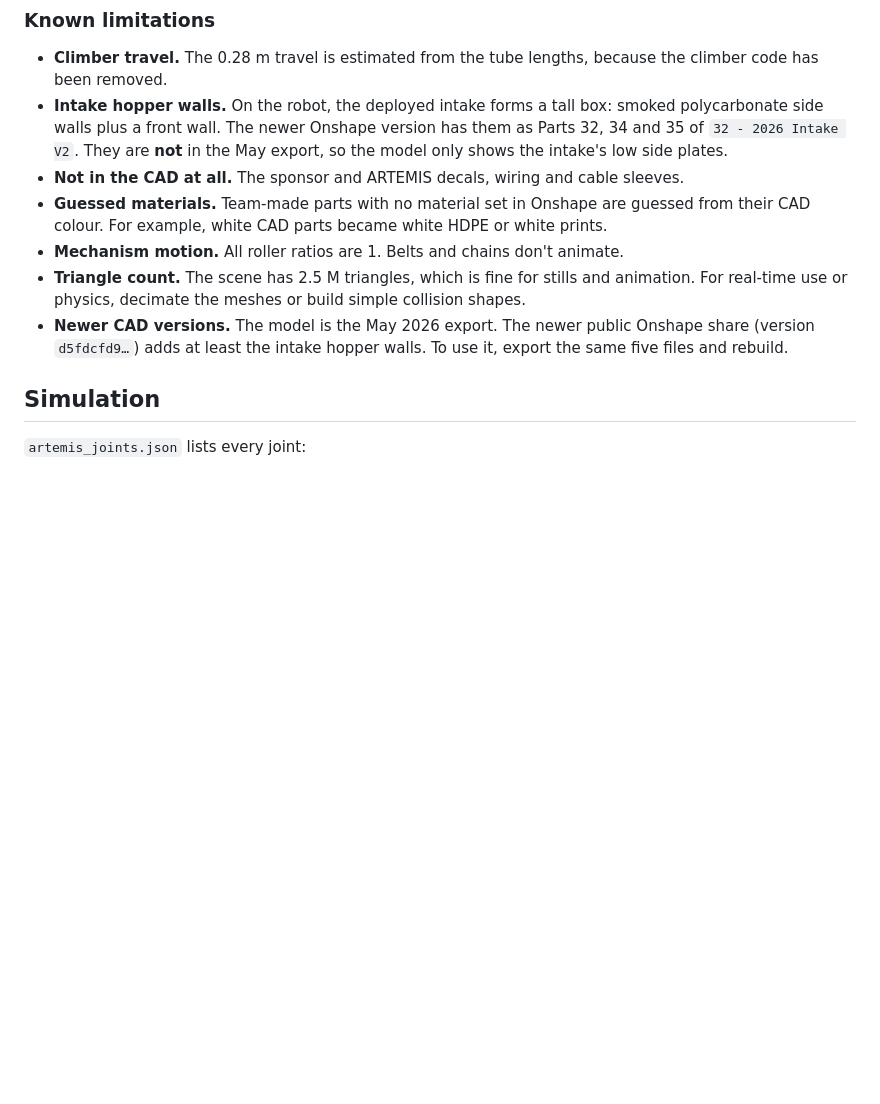
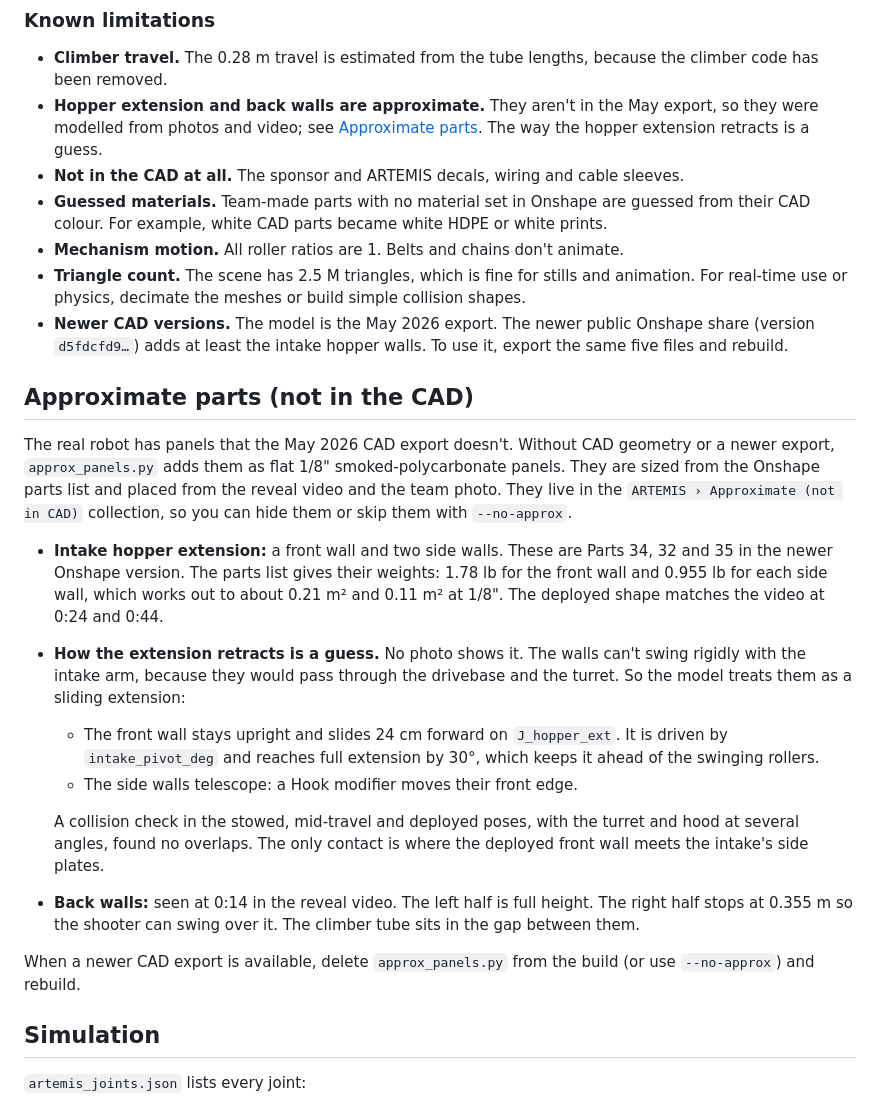
Before and after one commit to natebrix/artemis-blender, a Markdown page: README.md, the part around one of its changes. Rendered like a GitHub page; blank space fills up the shorter version.

```diff
--- a/README.md
+++ b/README.md
@@ -149,12 +151,26 @@ If the layout changes, edit `COMPONENT_FILES` at the top of `build_artemis.py`.
 ### Known limitations
 
 * **Climber travel.** The 0.28 m travel is estimated from the tube lengths, because the climber code has been removed.
-* **Intake hopper walls.** On the robot, the deployed intake forms a tall box: smoked polycarbonate side walls plus a front wall. The newer Onshape version has them as Parts 32, 34 and 35 of `32 - 2026 Intake V2`. They are **not** in the May export, so the model only shows the intake's low side plates.
+* **Hopper extension and back walls are approximate.** They aren't in the May export, so they were modelled from photos and video; see [Approximate parts](#approximate-parts-not-in-the-cad). The way the hopper extension retracts is a guess.
 * **Not in the CAD at all.** The sponsor and ARTEMIS decals, wiring and cable sleeves.
 * **Guessed materials.** Team-made parts with no material set in Onshape are guessed from their CAD colour. For example, white CAD parts became white HDPE or white prints.
 * **Mechanism motion.** All roller ratios are 1. Belts and chains don't animate.
 * **Triangle count.** The scene has 2.5 M triangles, which is fine for stills and animation. For real-time use or physics, decimate the meshes or build simple collision shapes.
 * **Newer CAD versions.** The model is the May 2026 export. The newer public Onshape share (version `d5fdcfd9…`) adds at least the intake hopper walls. To use it, export the same five files and rebuild.
+
+## Approximate parts (not in the CAD)
+
+The real robot has panels that the May 2026 CAD export doesn't. Without CAD geometry or a newer export, `approx_panels.py` adds them as flat 1/8" smoked-polycarbonate panels. They are sized from the Onshape parts list and placed from the reveal video and the team photo. They live in the `ARTEMIS › Approximate (not in CAD)` collection, so you can hide them or skip them with `--no-approx`.
+
+* **Intake hopper extension:** a front wall and two side walls. These are Parts 34, 32 and 35 in the newer Onshape version. The parts list gives their weights: 1.78 lb for the front wall and 0.955 lb for each side wall, which works out to about 0.21 m² and 0.11 m² at 1/8". The deployed shape matches the video at 0:24 and 0:44.
+* **How the extension retracts is a guess.** No photo shows it. The walls can't swing rigidly with the intake arm, because they would pass through the drivebase and the turret. So the model treats them as a sliding extension:
+  * The front wall stays upright and slides 24 cm forward on `J_hopper_ext`. It is driven by `intake_pivot_deg` and reaches full extension by 30°, which keeps it ahead of the swinging rollers.
+  * The side walls telescope: a Hook modifier moves their front edge.
+
+  A collision check in the stowed, mid-travel and deployed poses, with the turret and hood at several angles, found no overlaps. The only contact is where the deployed front wall meets the intake's side plates.
+* **Back walls:** seen at 0:14 in the reveal video. The left half is full height. The right half stops at 0.355 m so the shooter can swing over it. The climber tube sits in the gap between them.
+
+When a newer CAD export is available, delete `approx_panels.py` from the build (or use `--no-approx`) and rebuild.
 
 ## Simulation
 
```
Also changed, not shown: other parts of README.md (+3 -1 lines), previews/hero_intake_deployed.jpg, previews/hero_stowed.jpg, previews/rear_climber_up.jpg, 5 other files.
